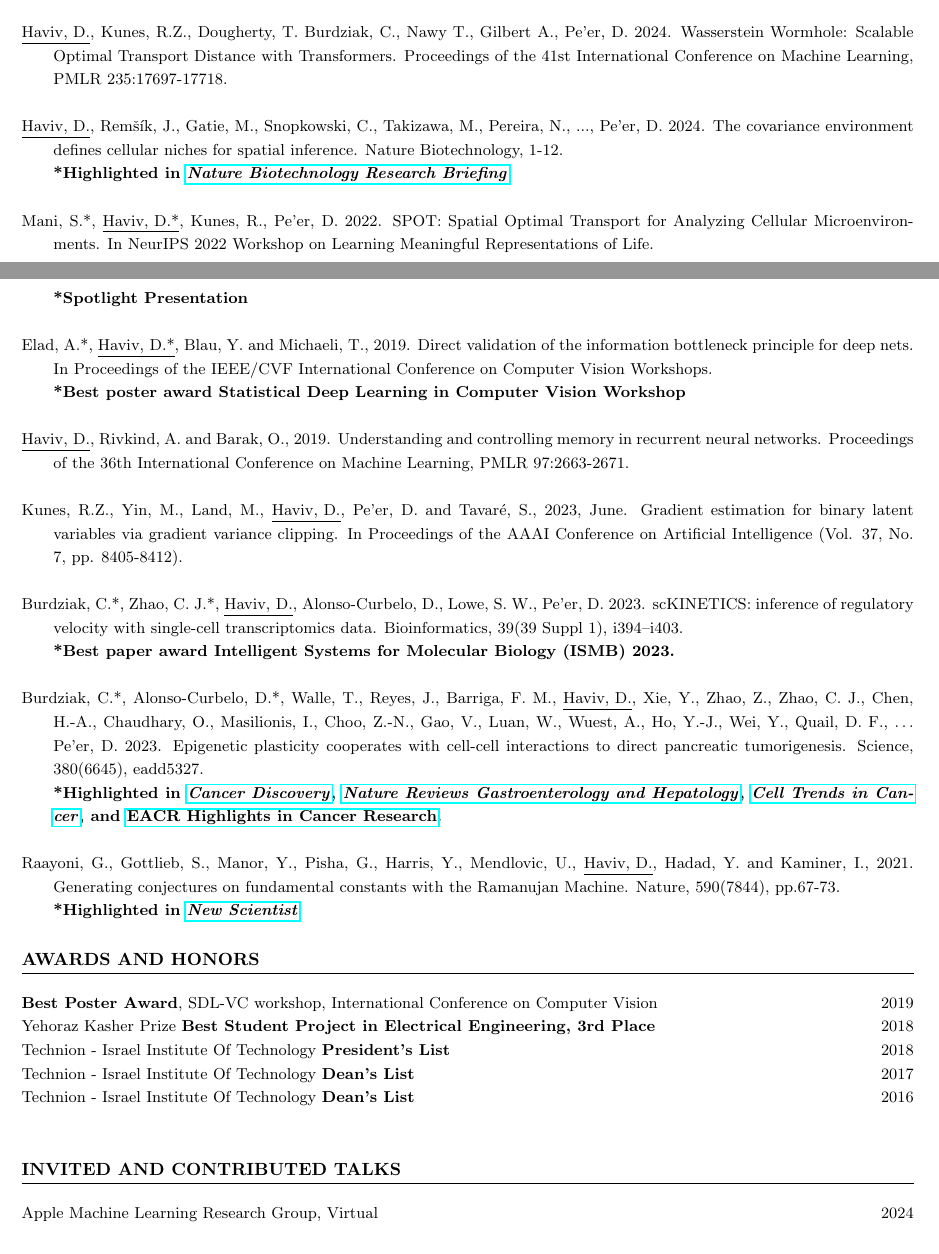
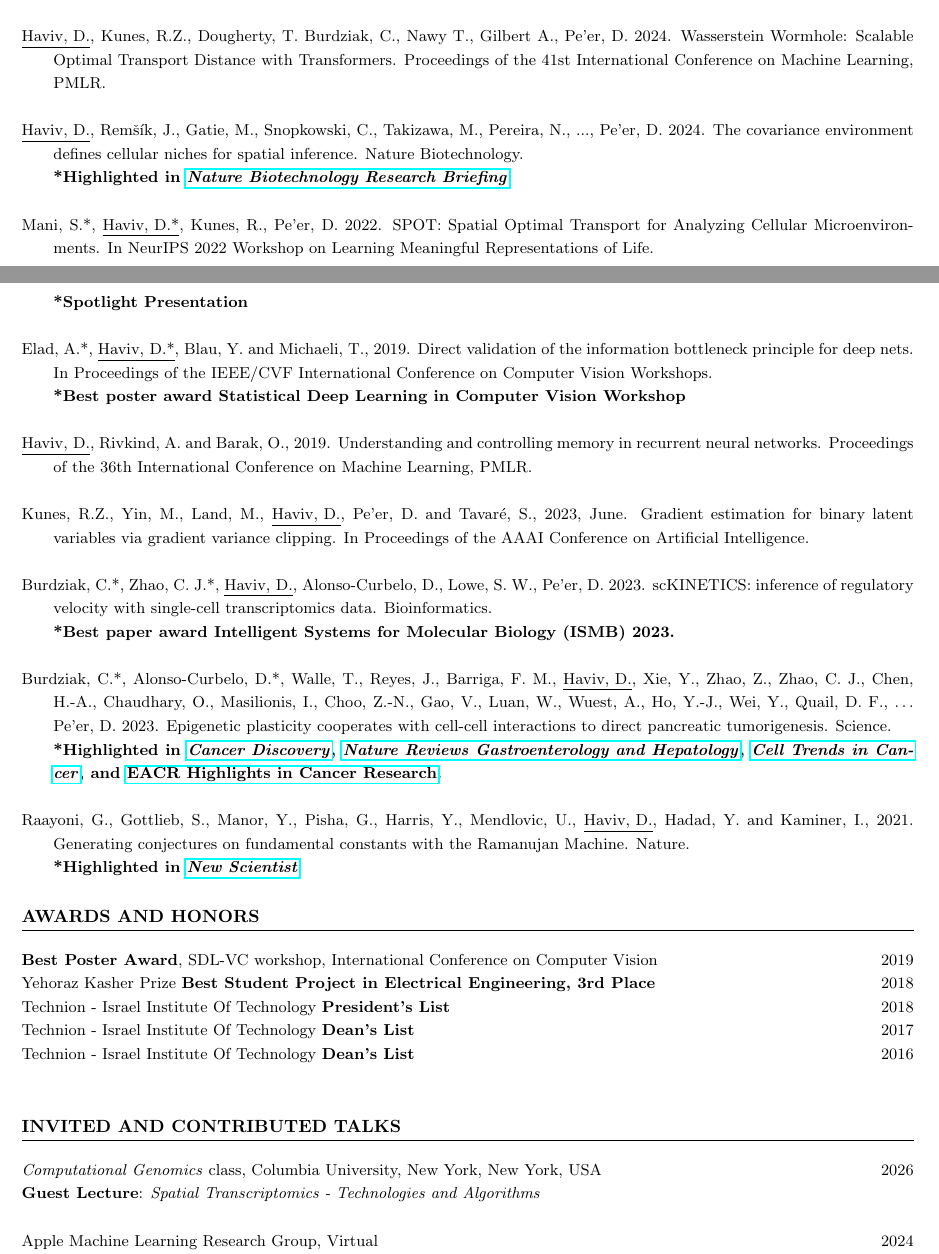
Before and after one commit to DoronHav/doronhav.github.io, a LaTeX CV (cv/main.tex): two parts of pages 1 and 2 of 3, joined at a grey line, cut so that both start at the same text. Compiled offline with pdfLaTeX.

Commit message:
update: correct publication details and add guest lecture information

```diff
--- a/cv/main.tex
+++ b/cv/main.tex
@@ -86,9 +86,9 @@ generative models, single-cell genomics, optimal transport, spatial transcriptom
 
 \underline{Haviv, D.*}, Pooladian, A.A.*, Pe'er, D., Amos, B. 2025. Wasserstein Flow Matching: Generative modeling over families of distributions. Proceedings of the 42st International Conference on Machine Learning, PMLR.\\
 
-\underline{Haviv, D.}, Kunes, R.Z., Dougherty, T. Burdziak, C., Nawy T., Gilbert A., Pe'er, D. 2024. Wasserstein Wormhole: Scalable Optimal Transport Distance with Transformers. Proceedings of the 41st International Conference on Machine Learning, PMLR 235:17697-17718.\\
+\underline{Haviv, D.}, Kunes, R.Z., Dougherty, T. Burdziak, C., Nawy T., Gilbert A., Pe'er, D. 2024. Wasserstein Wormhole: Scalable Optimal Transport Distance with Transformers. Proceedings of the 41st International Conference on Machine Learning, PMLR.\\
 
-\underline{Haviv, D.}, Remšík, J., Gatie, M., Snopkowski, C., Takizawa, M., Pereira, N., ..., Pe’er, D. 2024. The covariance environment defines cellular niches for spatial inference. Nature Biotechnology, 1-12.\\
+\underline{Haviv, D.}, Remšík, J., Gatie, M., Snopkowski, C., Takizawa, M., Pereira, N., ..., Pe’er, D. 2024. The covariance environment defines cellular niches for spatial inference. Nature Biotechnology.\\
 \textbf{*Highlighted in \href{https://www.nature.com/articles/s41587-024-02207-1}{\textit{Nature Biotechnology Research Briefing}}}\\
 
 Mani, S.*, \underline{Haviv, D.*}, Kunes, R., Pe'er, D. 2022. SPOT: Spatial Optimal Transport for Analyzing Cellular Microenvironments. In NeurIPS 2022 Workshop on Learning Meaningful Representations of Life.\\
@@ -97,18 +97,18 @@ Mani, S.*, \underline{Haviv, D.*}, Kunes, R., Pe'er, D. 2022. SPOT: Spatial Opti
 Elad, A.*, \underline{Haviv, D.*}, Blau, Y. and Michaeli, T., 2019. Direct validation of the information bottleneck principle for deep nets. In Proceedings of the IEEE/CVF International Conference on Computer Vision Workshops.\\
 \textbf{*Best poster award Statistical Deep Learning in Computer Vision Workshop}\\
 
-\underline{Haviv, D.}, Rivkind, A. and Barak, O., 2019. Understanding and controlling memory in recurrent neural networks. Proceedings of the 36th International Conference on Machine Learning, PMLR 97:2663-2671.\\
+\underline{Haviv, D.}, Rivkind, A. and Barak, O., 2019. Understanding and controlling memory in recurrent neural networks. Proceedings of the 36th International Conference on Machine Learning, PMLR.\\
 
-Kunes, R.Z., Yin, M., Land, M., \underline{Haviv, D.}, Pe'er, D. and Tavaré, S., 2023, June. Gradient estimation for binary latent variables via gradient variance clipping. In Proceedings of the AAAI Conference on Artificial Intelligence (Vol. 37, No. 7, pp. 8405-8412).\\
+Kunes, R.Z., Yin, M., Land, M., \underline{Haviv, D.}, Pe'er, D. and Tavaré, S., 2023, June. Gradient estimation for binary latent variables via gradient variance clipping. In Proceedings of the AAAI Conference on Artificial Intelligence.\\
 
-Burdziak, C.*, Zhao, C. J.*, \underline{Haviv, D.}, Alonso-Curbelo, D., Lowe, S. W.,  Pe’er, D. 2023. scKINETICS: inference of regulatory velocity with single-cell transcriptomics data. Bioinformatics, 39(39 Suppl 1), i394–i403. \\
+Burdziak, C.*, Zhao, C. J.*, \underline{Haviv, D.}, Alonso-Curbelo, D., Lowe, S. W.,  Pe’er, D. 2023. scKINETICS: inference of regulatory velocity with single-cell transcriptomics data. Bioinformatics.\\
 \textbf{*Best paper award Intelligent Systems for Molecular Biology (ISMB) 2023.}\\
 
-Burdziak, C.*, Alonso-Curbelo, D.*, Walle, T., Reyes, J., Barriga, F. M., \underline{Haviv, D.}, Xie, Y., Zhao, Z., Zhao, C. J., Chen, H.-A., Chaudhary, O., Masilionis, I., Choo, Z.-N., Gao, V., Luan, W., Wuest, A., Ho, Y.-J., Wei, Y., Quail, D. F., … Pe’er, D. 2023. Epigenetic plasticity cooperates with cell-cell interactions to direct pancreatic tumorigenesis. Science, 380(6645), eadd5327. \\
+Burdziak, C.*, Alonso-Curbelo, D.*, Walle, T., Reyes, J., Barriga, F. M., \underline{Haviv, D.}, Xie, Y., Zhao, Z., Zhao, C. J., Chen, H.-A., Chaudhary, O., Masilionis, I., Choo, Z.-N., Gao, V., Luan, W., Wuest, A., Ho, Y.-J., Wei, Y., Quail, D. F., … Pe’er, D. 2023. Epigenetic plasticity cooperates with cell-cell interactions to direct pancreatic tumorigenesis. Science.\\
 \textbf{*Highlighted in \href{https://aacrjournals.org/cancerdiscovery/article-abstract/13/7/1510/727607/Plasticity-Drives-Tumorigenic-Epithelial-Immune?redirectedFrom=fulltext}{\textit{Cancer Discovery}}, \href{https://www.nature.com/articles/s41575-023-00806-y}{\textit{Nature Reviews Gastroenterology and Hepatology}}, \href{https://www.cell.com/trends/cancer/fulltext/S2405-8033(23)00130-9?dgcid=raven_jbs_aip_email}{\textit{Cell Trends in Cancer}}, and \href{https://magazine.eacr.org/highlights-in-cancer-research-august-2023/}{EACR Highlights in Cancer Research}.}\\
 
 
-Raayoni, G., Gottlieb, S., Manor, Y., Pisha, G., Harris, Y., Mendlovic, U., \underline{Haviv, D.}, Hadad, Y. and Kaminer, I., 2021. Generating conjectures on fundamental constants with the Ramanujan Machine. Nature, 590(7844), pp.67-73.\\
+Raayoni, G., Gottlieb, S., Manor, Y., Pisha, G., Harris, Y., Mendlovic, U., \underline{Haviv, D.}, Hadad, Y. and Kaminer, I., 2021. Generating conjectures on fundamental constants with the Ramanujan Machine. Nature.\\
 \textbf{*Highlighted in \href{https://www.newscientist.com/article/2209213-computer-attempts-to-replicate-the-dream-like-maths-of-ramanujan/}{\textit{New Scientist}}}\\
 
 }
@@ -128,6 +128,10 @@ Technion - Israel Institute Of Technology \textbf{Dean's List}	\hfill 2017 \\
 Technion - Israel Institute Of Technology \textbf{Dean's List}	\hfill 2016 \\
 
 \section*{INVITED AND CONTRIBUTED TALKS}
+
+\noindent
+\textit{Computational Genomics} class, Columbia University, New York, New York, USA \hfill  2026 \\
+\textbf{Guest Lecture}: \textit{Spatial Transcriptomics - Technologies and Algorithms}	\\
 
 \noindent
 Apple Machine Learning Research Group, Virtual \hfill  2024 \\
```
